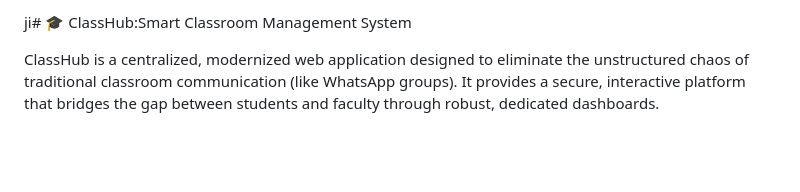
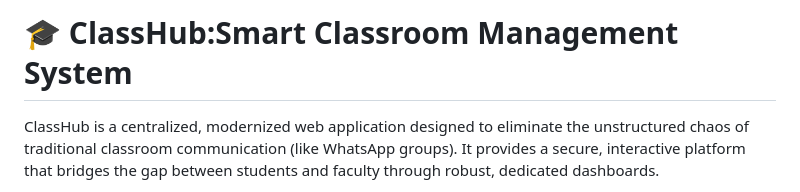
Before and after one commit to vaibhavcoc99-sketch/class-hub, a Markdown page: README.md, the part around the change. Drawn GitHub-style; blank space fills up the shorter version.

Commit message:
Fix  formatting in README.md

```diff
--- a/README.md
+++ b/README.md
@@ -1,4 +1,4 @@
-ji# 🎓 ClassHub:Smart Classroom Management System
+# 🎓 ClassHub:Smart Classroom Management System
 
 ClassHub is a centralized, modernized web application designed to eliminate the unstructured chaos of traditional classroom communication (like WhatsApp groups). It provides a secure, interactive platform that bridges the gap between students and faculty through robust, dedicated dashboards.
 
```
